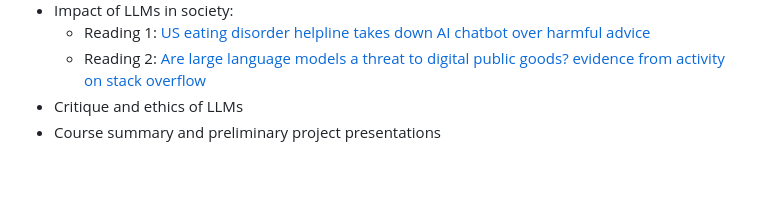
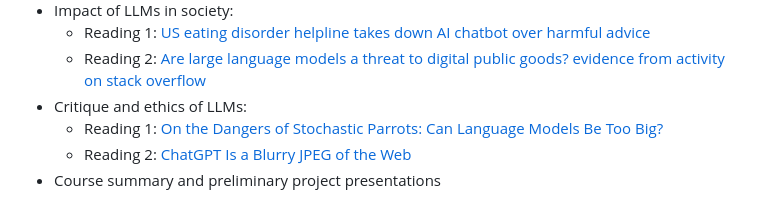
Before and after one commit to dgarcia-eu/SILLM, a Markdown page: README.md, the part around the change. Drawn GitHub-style; blank space fills up the shorter version.

Commit message:
+ added readings for 30.01

```diff
--- a/README.md
+++ b/README.md
@@ -50,5 +50,7 @@ Emotional Stimuli](https://arxiv.org/pdf/2307.11760.pdf)
 - Impact of LLMs in society:
   - Reading 1: [US eating disorder helpline takes down AI chatbot over harmful advice](https://www.theguardian.com/technology/2023/may/31/eating-disorder-hotline-union-ai-chatbot-harm)
   - Reading 2: [Are large language models a threat to digital public goods? evidence from activity on stack overflow](https://arxiv.org/abs/2307.07367)
-- Critique and ethics of LLMs
+- Critique and ethics of LLMs:
+  - Reading 1: [On the Dangers of Stochastic Parrots: Can Language Models Be Too Big?](https://dl.acm.org/doi/10.1145/3442188.3445922)
+  - Reading 2: [ChatGPT Is a Blurry JPEG of the Web](https://www.newyorker.com/tech/annals-of-technology/chatgpt-is-a-blurry-jpeg-of-the-web)
 - Course summary and preliminary project presentations
```
